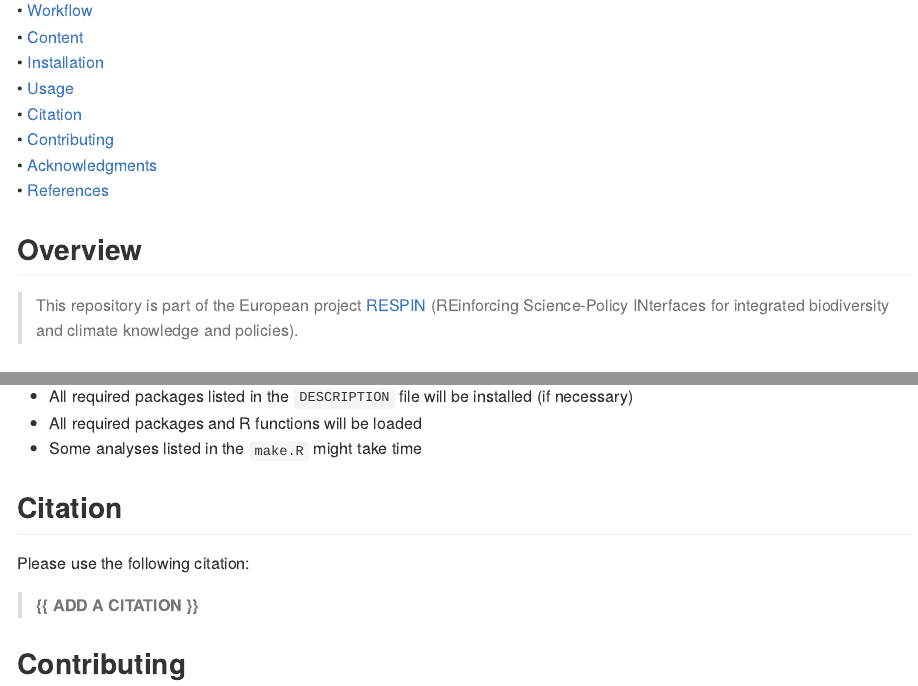
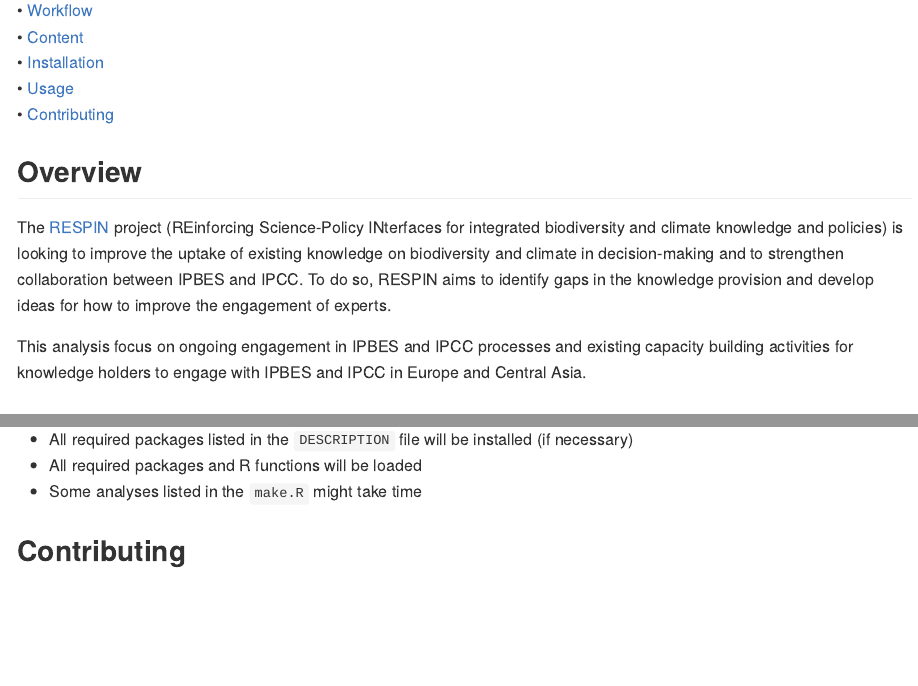
Before and after one commit to FRBCesab/respin, an R Markdown document (README.Rmd): the page in a window 1100 px wide, from 160 px down, and a second part further down, joined at a grey line. The pictures show the output file README.md that the author committed with the source, drawn offline in the style of GitHub.

Commit message:
update readme

```diff
--- a/README.Rmd
+++ b/README.Rmd
@@ -31,18 +31,23 @@ respin <img src="figures/readme/compendium-sticker.png" align="right" style="flo
   • <a href="#content">Content</a><br>
   • <a href="#installation">Installation</a><br>
   • <a href="#usage">Usage</a><br>
-  • <a href="#citation">Citation</a><br>
-  • <a href="#contributing">Contributing</a><br>
-  • <a href="#acknowledgments">Acknowledgments</a><br>
-  • <a href="#references">References</a>
+  • <a href="#contributing">Contributing</a>
 </p>
 
 
 
 ## Overview
 
-> This repository is part of the European project [RESPIN](https://respin-project.eu/) (REinforcing Science-Policy INterfaces for integrated biodiversity and climate knowledge and policies).
+The [RESPIN](https://respin-project.eu/) project (REinforcing Science-Policy
+INterfaces for integrated biodiversity and climate knowledge and policies) is
+looking to improve the uptake of existing knowledge on biodiversity and
+climate in decision-making and to strengthen collaboration between IPBES and
+IPCC. To do so, RESPIN aims to identify gaps in the knowledge provision and
+develop ideas for how to improve the engagement of experts.
 
+This analysis focus on ongoing engagement in IPBES and IPCC processes and
+existing capacity building activities for knowledge holders to engage with
+IPBES and IPCC in Europe and Central Asia.
 
 
 
@@ -103,14 +108,6 @@ source("make.R")
 
 
 
-## Citation
-
-Please use the following citation:
-
-> **{{ ADD A CITATION }}**
-
-
-
 ## Contributing
 
 All types of contributions are encouraged and valued. For more information,
```
Also changed, not shown: README.md.
